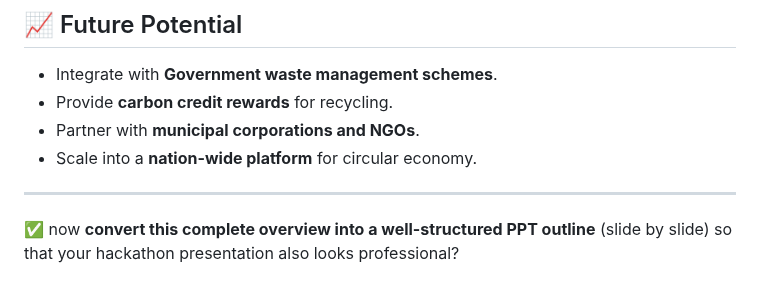
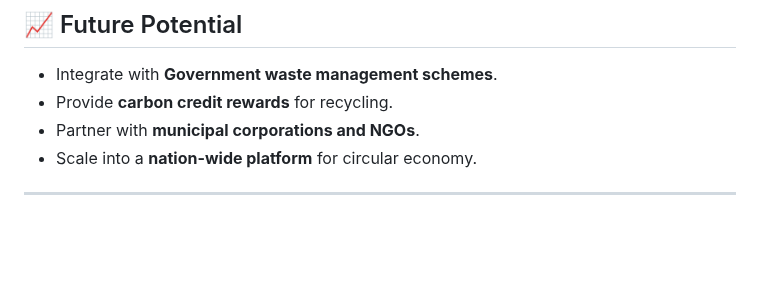
Before and after one commit to harishj0327/Waste2Value, a Markdown page: README.md, the part around the change. GitHub-like rendering; blank space fills up the shorter version.

```diff
--- a/README.md
+++ b/README.md
@@ -116,5 +116,3 @@ To create a **digital platform** where waste is not just “thrown away” but i
 * Scale into a **nation-wide platform** for circular economy.
 
 ---
-
-✅ now **convert this complete overview into a well-structured PPT outline** (slide by slide) so that your hackathon presentation also looks professional?
```
